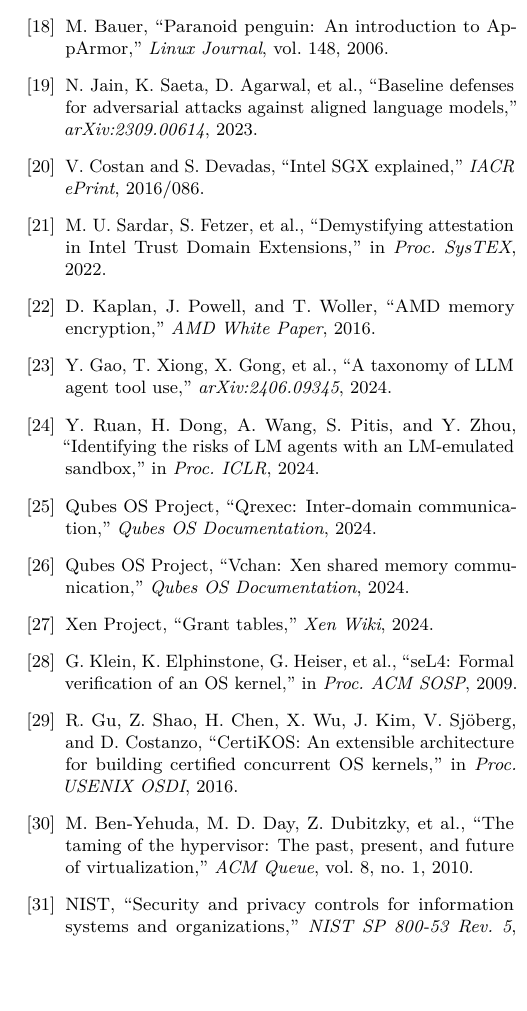
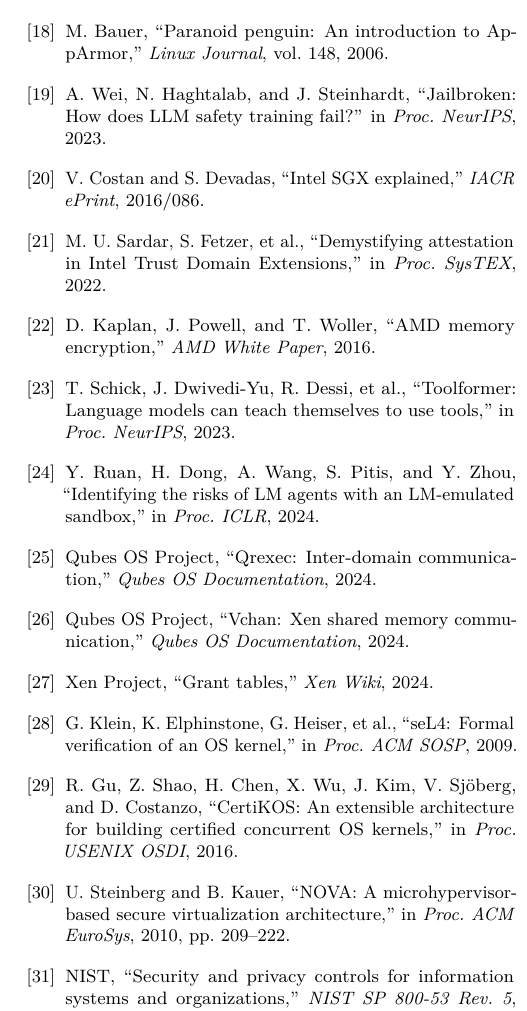
Before and after one commit to GabrieleRisso/qubes-claw, a LaTeX paper (paper/qubes-claw.tex): part of one column of page 6 of 6, cut so that both start at the same text, the shorter picture padded with empty space. Compiled offline with pdfLaTeX.

Commit message:
Fix citations: replace unverifiable refs with peer-reviewed sources
Replace ben2010taming with Steinberg & Kauer (NOVA, EuroSys 2010),
gao2024taxonomy with Schick et al. (Toolformer, NeurIPS 2023),
jain2023baseline with Wei et al. (Jailbroken, NeurIPS 2023). Fix
gVisor and Anthropic citation formatting.

Co-authored-by: Cursor <cursoragent@cursor.com>

```diff
--- a/paper/qubes-claw.tex
+++ b/paper/qubes-claw.tex
@@ -887,10 +889,10 @@
 ``Paranoid penguin: An introduction to AppArmor,''
 \textit{Linux Journal}, vol.~148, 2006.
 
-\bibitem{jain2023baseline}
-N.~Jain, K.~Saeta, D.~Agarwal, et al.,
-``Baseline defenses for adversarial attacks against aligned language models,''
-\textit{arXiv:2309.00614}, 2023.
+\bibitem{wei2024jailbroken}
+A.~Wei, N.~Haghtalab, and J.~Steinhardt,
+``Jailbroken: How does LLM safety training fail?''
+in \textit{Proc.\ NeurIPS}, 2023.
 
 \bibitem{costan2016intel}
 V.~Costan and S.~Devadas,
@@ -907,10 +909,10 @@
 ``AMD memory encryption,''
 \textit{AMD White Paper}, 2016.
 
-\bibitem{gao2024taxonomy}
-Y.~Gao, T.~Xiong, X.~Gong, et al.,
-``A taxonomy of LLM agent tool use,''
-\textit{arXiv:2406.09345}, 2024.
+\bibitem{schick2024toolformer}
+T.~Schick, J.~Dwivedi-Yu, R.~Dessi, et al.,
+``Toolformer: Language models can teach themselves to use tools,''
+in \textit{Proc.\ NeurIPS}, 2023.
 
 \bibitem{ruan2024toolemu}
 Y.~Ruan, H.~Dong, A.~Wang, S.~Pitis, and Y.~Zhou,
@@ -943,11 +945,10 @@
 OS kernels,''
 in \textit{Proc.\ USENIX OSDI}, 2016.
 
-\bibitem{ben2010taming}
-M.~Ben-Yehuda, M.~D.~Day, Z.~Dubitzky, et al.,
-``The taming of the hypervisor: The past, present, and future of
-virtualization,''
-\textit{ACM Queue}, vol.~8, no.~1, 2010.
+\bibitem{steinberg2010nova}
+U.~Steinberg and B.~Kauer,
+``NOVA: A microhypervisor-based secure virtualization architecture,''
+in \textit{Proc.\ ACM EuroSys}, 2010, pp.~209--222.
 
 \bibitem{nist800-53}
 NIST,
```
Also changed, not shown: paper/qubes-claw.pdf, paper/qubes-claw.tex (20 more changed lines), 1 other file.
